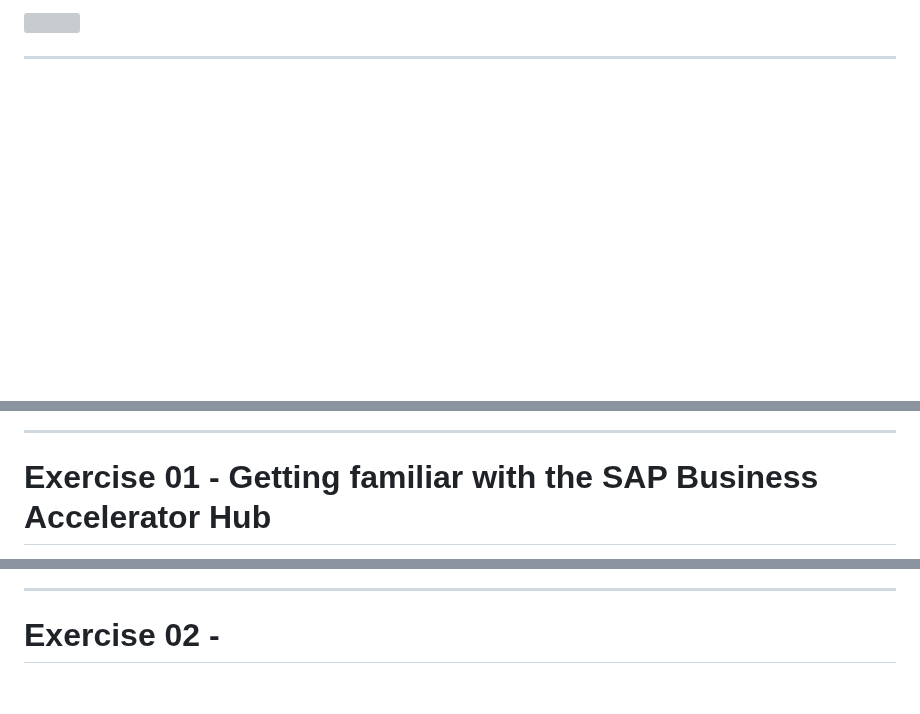
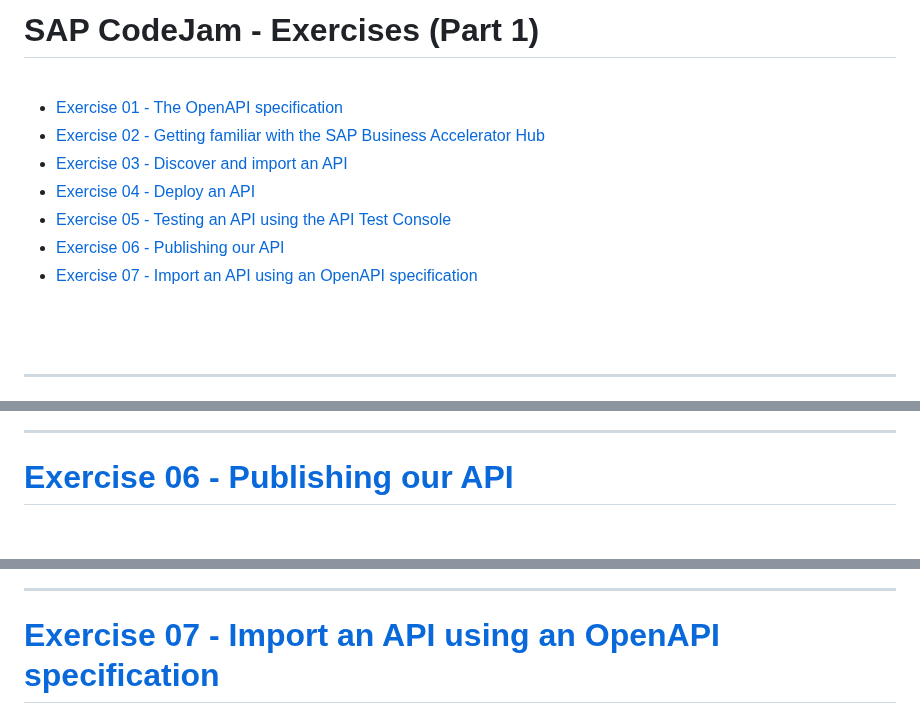
Before and after one commit to SAP-samples/manage-apis-codejam, a Markdown page: slides.md, 3 parts joined by grey strips. GitHub-like rendering; blank space fills up the shorter version; grey boxes are pictures that could not be loaded.

```diff
--- a/slides.md
+++ b/slides.md
@@ -88,5 +97,17 @@ October, 2022
 
-![](assets/repository.png)
+# SAP CodeJam - Exercises (Part 1)
+
+<br/>
+
+* [Exercise 01 - The OpenAPI specification](./exercises/01-open-api-specification/README.md#exercise-01---the-openapi-specification)
+* [Exercise 02 - Getting familiar with the SAP Business Accelerator Hub](./exercises/02-getting-familiar-business-accelerator-hub/README.md#exercise-02---getting-familiar-with-the-sap-business-accelerator-hub)
+* [Exercise 03 - Discover and import an API](./exercises/03-discover-and-import-api/README.md#exercise-03---discover-and-import-an-api)
+* [Exercise 04 - Deploy an API](./exercises/04-deploy-an-api/README.md)
+* [Exercise 05 - Testing an API using the API Test Console](./exercises/05-testing-api/README.md)
+* [Exercise 06 - Publishing our API](./exercises/06-publish-api/README.md)
+* [Exercise 07 - Import an API using an OpenAPI specification](./exercises/07-import-api-openapi-spec/README.md)
+
+<br/><br/>
 
 ---
 
@@ -102,5 +177,5 @@ October, 2022
 ---
 <!-- _class: centersingleimage -->
 
-# Exercise 01 - Getting familiar with the SAP Business Accelerator Hub
+# [Exercise 06 - Publishing our API](./exercises/06-publish-api/README.md)
 
@@ -109,5 +184,5 @@ October, 2022
 ---
 <!-- _class: centersingleimage -->
 
-# Exercise 02 -
+# [Exercise 07 - Import an API using an OpenAPI specification](./exercises/07-import-api-openapi-spec/README.md)
 
```
Also changed, not shown: other parts of slides.md (+126 -18 lines), assets/repository.png (added), assets/sap-integration-suite-services.png (added), 1 other file.
